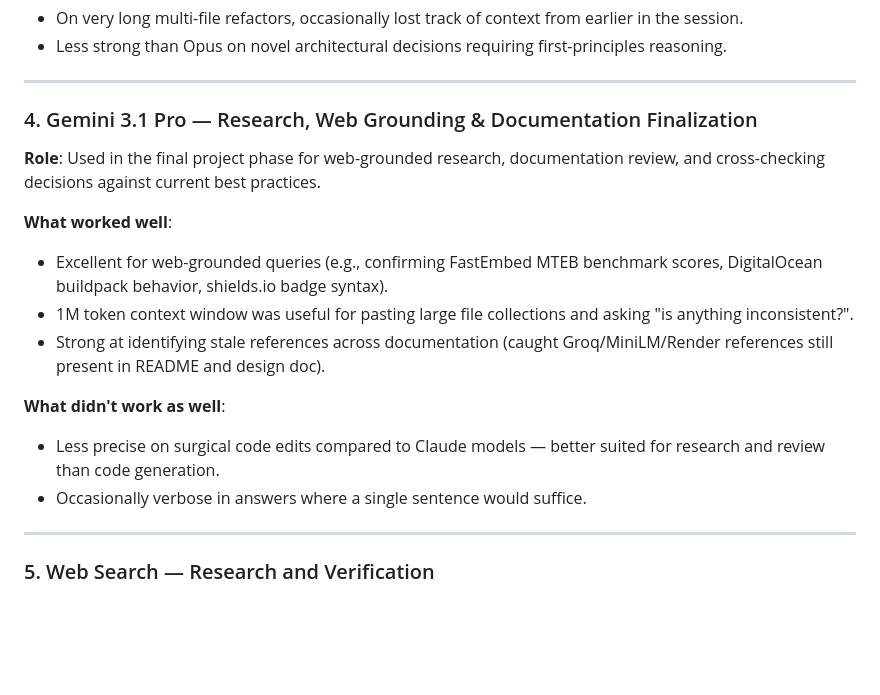
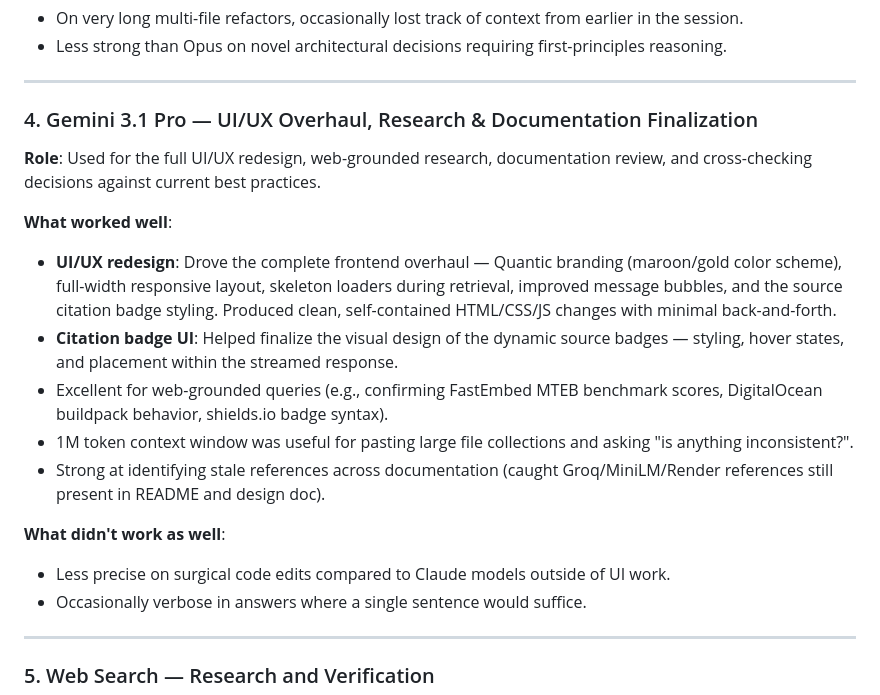
Before and after one commit to chindris-mihai-alexandru/policy-rag-app, a Markdown page: ai-tooling.md, the part around the change. GitHub-like rendering; blank space fills up the shorter version.

Commit message:
docs: expand Gemini 3.1 Pro section with UI/UX contributions

```diff
--- a/ai-tooling.md
+++ b/ai-tooling.md
@@ -59,17 +59,19 @@ This project was built with extensive AI assistance, as encouraged by the projec
 
 ---
 
-### 4. Gemini 3.1 Pro — Research, Web Grounding & Documentation Finalization
+### 4. Gemini 3.1 Pro — UI/UX Overhaul, Research & Documentation Finalization
 
-**Role**: Used in the final project phase for web-grounded research, documentation review, and cross-checking decisions against current best practices.
+**Role**: Used for the full UI/UX redesign, web-grounded research, documentation review, and cross-checking decisions against current best practices.
 
 **What worked well**:
+- **UI/UX redesign**: Drove the complete frontend overhaul — Quantic branding (maroon/gold color scheme), full-width responsive layout, skeleton loaders during retrieval, improved message bubbles, and the source citation badge styling. Produced clean, self-contained HTML/CSS/JS changes with minimal back-and-forth.
+- **Citation badge UI**: Helped finalize the visual design of the dynamic source badges — styling, hover states, and placement within the streamed response.
 - Excellent for web-grounded queries (e.g., confirming FastEmbed MTEB benchmark scores, DigitalOcean buildpack behavior, shields.io badge syntax).
 - 1M token context window was useful for pasting large file collections and asking "is anything inconsistent?".
 - Strong at identifying stale references across documentation (caught Groq/MiniLM/Render references still present in README and design doc).
 
 **What didn't work as well**:
-- Less precise on surgical code edits compared to Claude models — better suited for research and review than code generation.
+- Less precise on surgical code edits compared to Claude models outside of UI work.
 - Occasionally verbose in answers where a single sentence would suffice.
 
 ---
```
